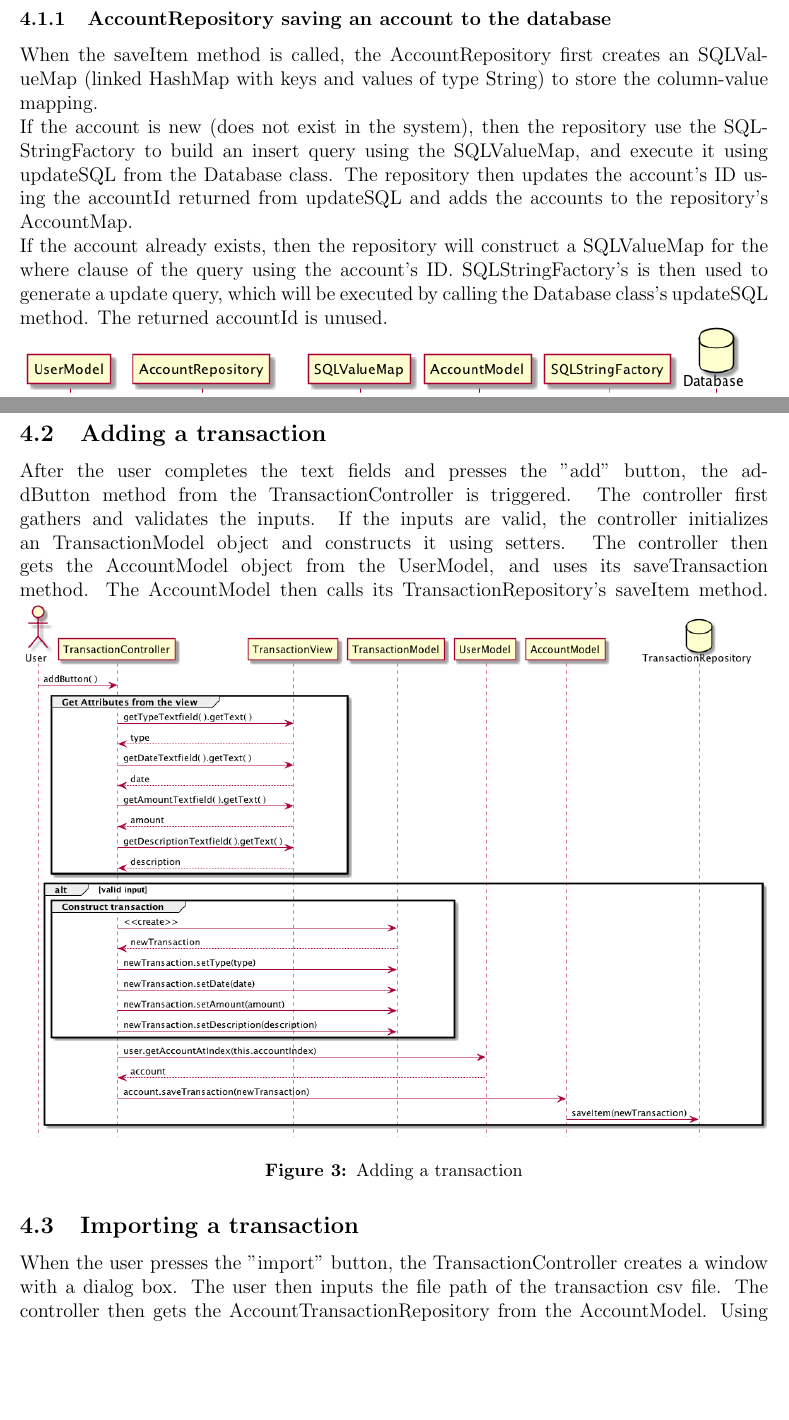
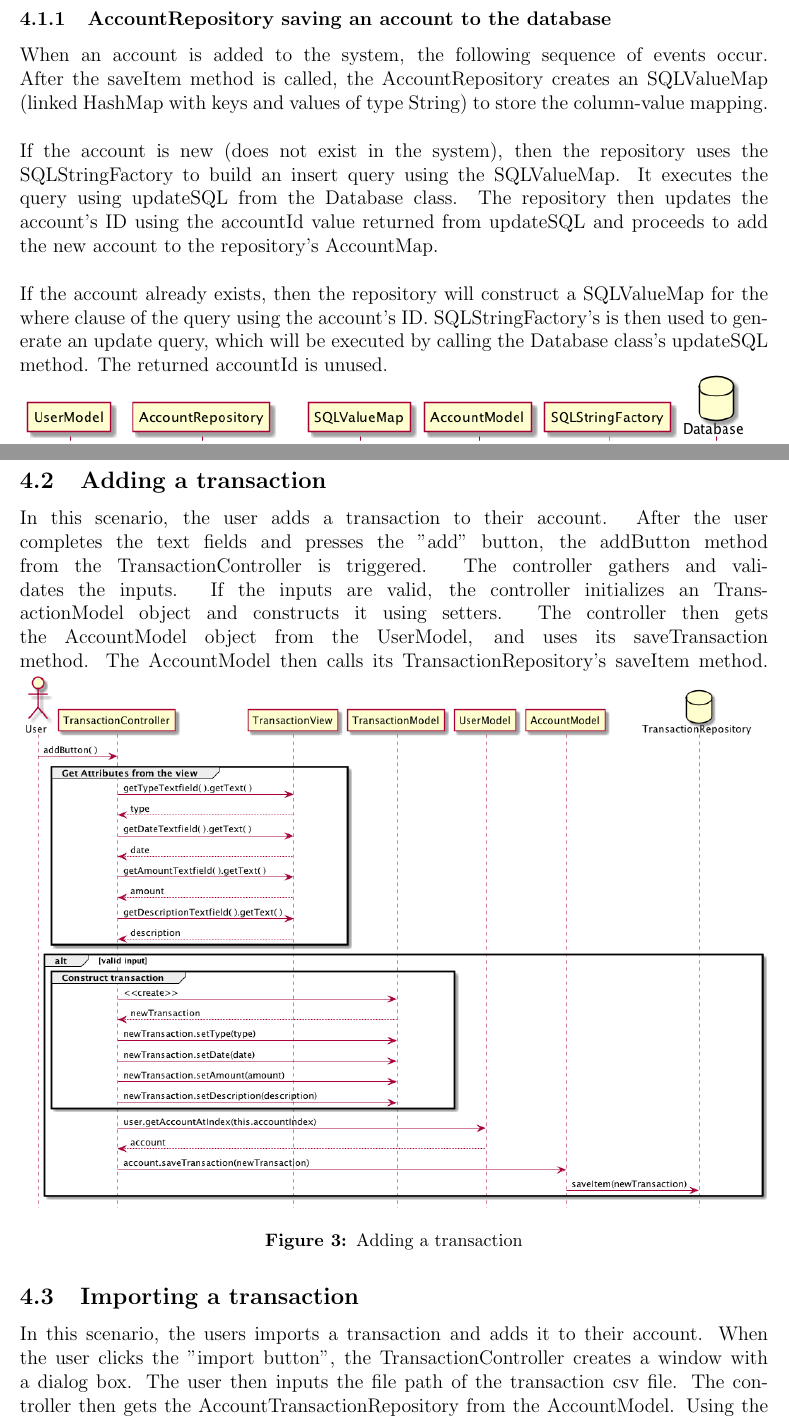
Before and after one commit to melanie-t/budget-planner-app, a LaTeX document (Documentation/Iteration_2.tex): two parts of pages 21 and 22 of 24, joined at a grey line, cut so that both start at the same text, the shorter picture padded with empty space. Compiled offline with pdfLaTeX.

Commit message:
Update Iteration_2.tex

```diff
--- a/Documentation/Iteration_2.tex
+++ b/Documentation/Iteration_2.tex
@@ -985,22 +985,22 @@ After the user completes the text field and presses the "add" button, the addBut
 
 \newpage
 \subsubsection{AccountRepository saving an account to the database}
-When the saveItem method is called, the AccountRepository first creates an SQLValueMap (linked HashMap with keys and values of type String) to store the column-value mapping.
+When an account is added to the system, the following sequence of events occur. After the saveItem method is called, the AccountRepository creates an SQLValueMap (linked HashMap with keys and values of type String) to store the column-value mapping. \\
 
-If the account is new (does not exist in the system), then the repository use the SQLStringFactory to build an insert query using the SQLValueMap, and execute it using updateSQL from the Database class. The repository then updates the account's ID using the accountId returned from updateSQL and adds the accounts to the repository's AccountMap.
+If the account is new (does not exist in the system), then the repository uses the SQLStringFactory to build an insert query using the SQLValueMap. It executes the query using updateSQL from the Database class. The repository then updates the account's ID using the accountId value returned from updateSQL and proceeds to add the new account to the repository's AccountMap.\\
 
-If the account already exists, then the repository will construct a SQLValueMap for the where clause of the query using the account's ID. SQLStringFactory's is then used to generate a update query, which will be executed by calling the Database class's updateSQL method. The returned accountId is unused.
+If the account already exists, then the repository will construct a SQLValueMap for the where clause of the query using the account's ID. SQLStringFactory's is then used to generate an update query, which will be executed by calling the Database class's updateSQL method. The returned accountId is unused.
 
 \includegraphics[width=\textwidth,height=\textheight,keepaspectratio]{diagrams/sequence/accRepoSaveItem.png}
 \captionof{figure}{AccountRepository saving an account to the database}
 
 \subsection{Adding a transaction}
-After the user completes the text fields and presses the "add" button, the addButton method from the TransactionController is triggered. The controller first gathers and validates the inputs. If the inputs are valid, the controller initializes an TransactionModel object and constructs it using setters. The controller then gets the AccountModel object from the UserModel, and uses its saveTransaction method. The AccountModel then calls its TransactionRepository's saveItem method.
+In this scenario, the user adds a transaction to their account. After the user completes the text fields and presses the "add" button, the addButton method from the TransactionController is triggered. The controller gathers and validates the inputs. If the inputs are valid, the controller initializes an TransactionModel object and constructs it using setters. The controller then gets the AccountModel object from the UserModel, and uses its saveTransaction method. The AccountModel then calls its TransactionRepository's saveItem method.
 \includegraphics[width=\textwidth,height=\textheight,keepaspectratio]{diagrams/sequence/addTransaction.png}
 \captionof{figure}{Adding a transaction}
 
 \subsection{Importing a transaction}
-When the user presses the "import" button, the TransactionController creates a window with a dialog box. The user then inputs the file path of the transaction csv file. The controller then gets the AccountTransactionRepository from the AccountModel. Using the AccountTransactionRepository, it creates an instance of ImportTransaction and calls its importTransaction method using the file path obtained from the user.
+In this scenario, the users imports a transaction and adds it to their account. When the user clicks the "import button", the TransactionController creates a window with a dialog box. The user then inputs the file path of the transaction csv file. The controller then gets the AccountTransactionRepository from the AccountModel. Using the AccountTransactionRepository, it creates an instance of ImportTransaction and calls its importTransaction method using the file path obtained from the user.
 
 \includegraphics[width=\textwidth,height=\textheight,keepaspectratio]{diagrams/sequence/importTransaction.png}
 \captionof{figure}{Importing a transaction}
```
Also changed, not shown: Documentation/Iteration_2.tex (4 more changed lines).
